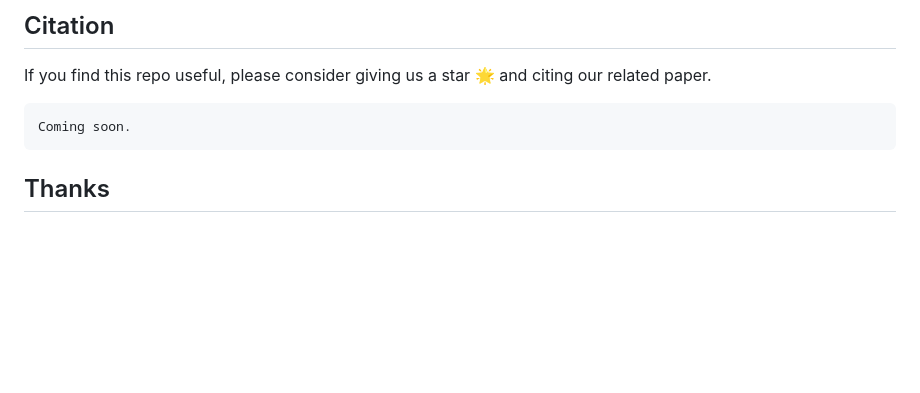
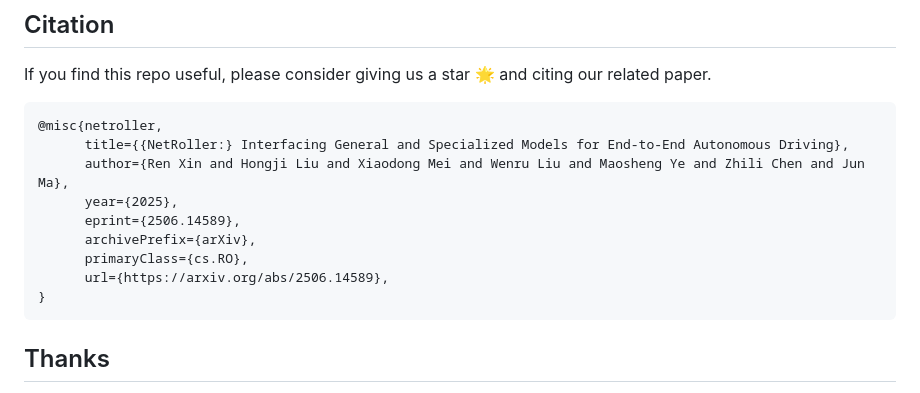
Before and after one commit to Rex-sys-hk/NetRoller, a Markdown page: README.md, the part around the change. Drawn GitHub-style; blank space fills up the shorter version.

````diff
--- a/README.md
+++ b/README.md
@@ -79,7 +79,15 @@ The code and models will be made open-source gradually before the paper is accep
 If you find this repo useful, please consider giving us a star 🌟 and citing our related paper.
 
 ```bibtex
-Coming soon.
+@misc{netroller,
+      title={{NetRoller:} Interfacing General and Specialized Models for End-to-End Autonomous Driving},
+      author={Ren Xin and Hongji Liu and Xiaodong Mei and Wenru Liu and Maosheng Ye and Zhili Chen and Jun Ma},
+      year={2025},
+      eprint={2506.14589},
+      archivePrefix={arXiv},
+      primaryClass={cs.RO},
+      url={https://arxiv.org/abs/2506.14589},
+}
 ```
 
 ## Thanks
````
